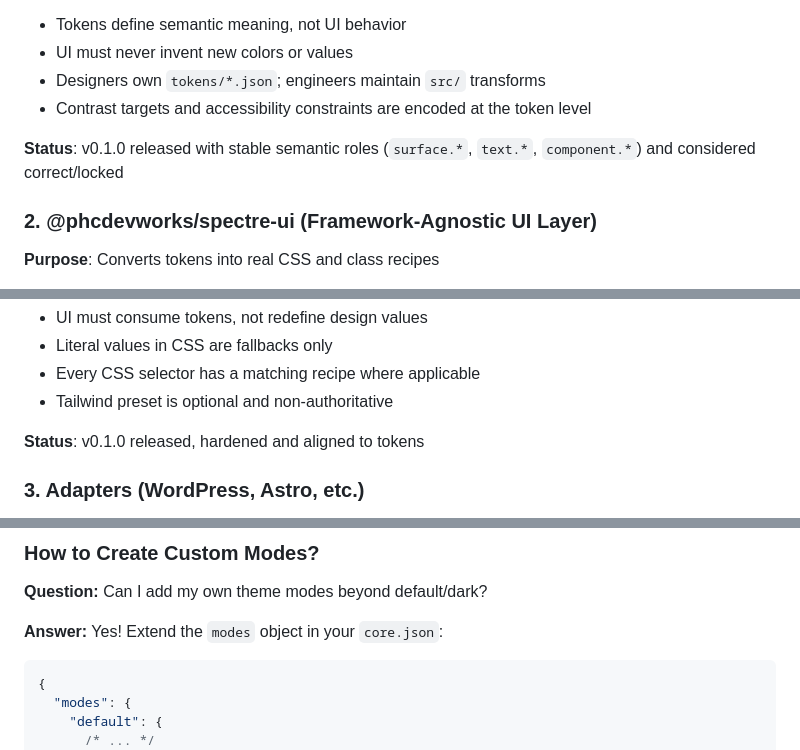
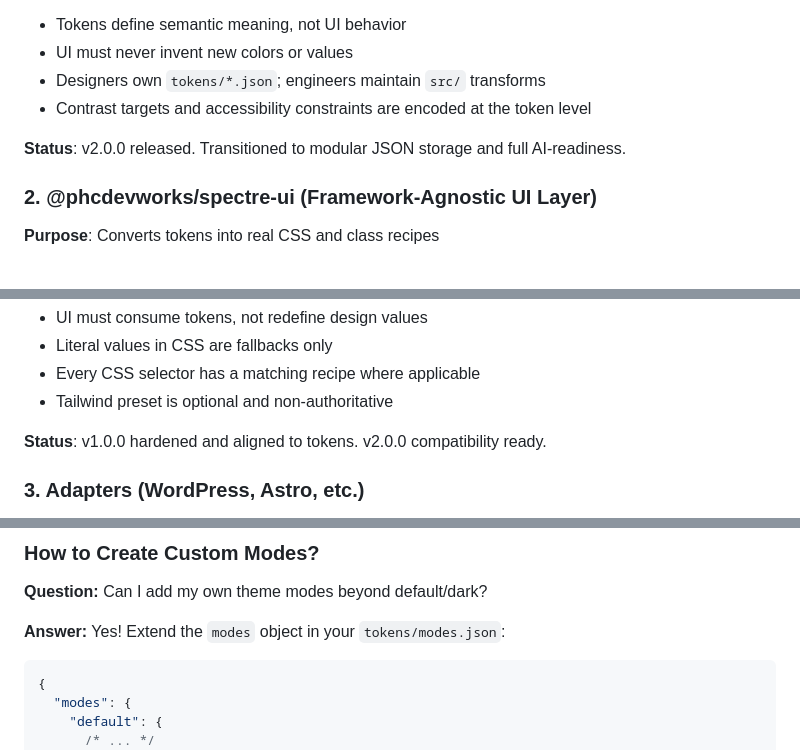
Before and after one commit to phcdevworks/spectre-tokens, a Markdown page: README.md, 3 parts joined by grey strips. Rendered like a GitHub page.

````diff
--- a/README.md
+++ b/README.md
@@ -853,7 +857,7 @@ Spectre is a **specification-driven design system** built on three strict layers
 - Designers own `tokens/*.json`; engineers maintain `src/` transforms
 - Contrast targets and accessibility constraints are encoded at the token level
 
-**Status**: v0.1.0 released with stable semantic roles (`surface.*`, `text.*`, `component.*`) and considered correct/locked
+**Status**: v2.0.0 released. Transitioned to modular JSON storage and full AI-readiness.
 
 ### 2. @phcdevworks/spectre-ui (Framework-Agnostic UI Layer)
 
@@ -874,7 +878,7 @@ Spectre is a **specification-driven design system** built on three strict layers
 - Every CSS selector has a matching recipe where applicable
 - Tailwind preset is optional and non-authoritative
 
-**Status**: v0.1.0 released, hardened and aligned to tokens
+**Status**: v1.0.0 hardened and aligned to tokens. v2.0.0 compatibility ready.
 
 ### 3. Adapters (WordPress, Astro, etc.)
 
@@ -1420,7 +1424,7 @@ const customThemeCSS = generateCssVariables(tokens, {
 **Question:** Can I add my own theme modes beyond default/dark?
 
 **Answer:**
-Yes! Extend the `modes` object in your `core.json`:
+Yes! Extend the `modes` object in your `tokens/modes.json`:
 
 ```json
 {
````
Also changed, not shown: other parts of README.md (+14 -10 lines).
